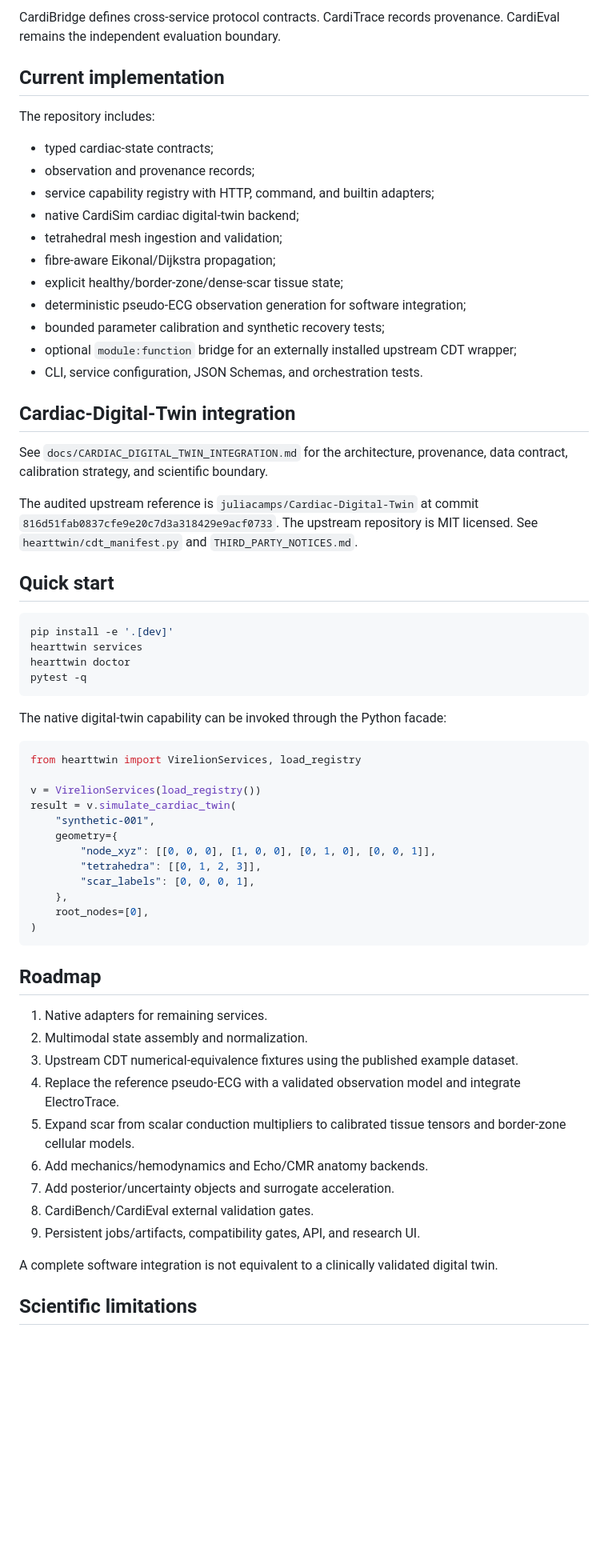
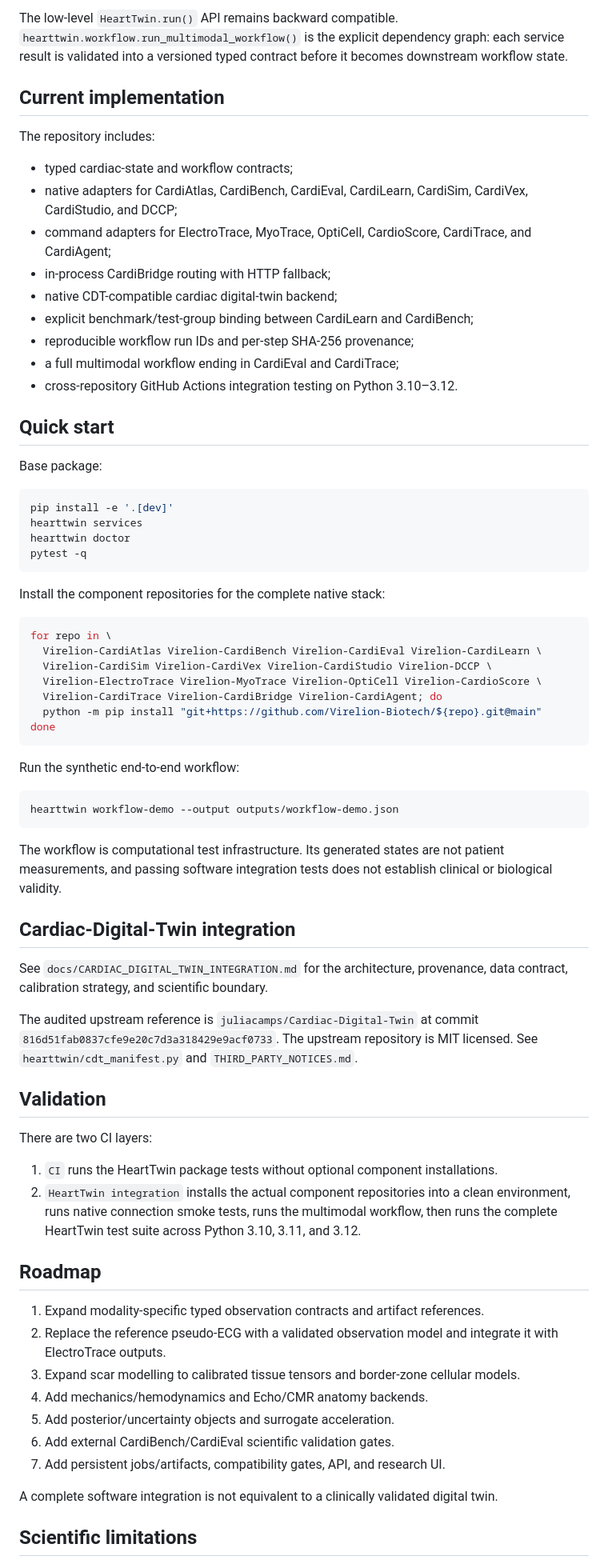
Before and after one commit to Virelion-Biotech/Virelion-HeartTwin, a Markdown page: README.md, the part around one of its changes. Shown at 80% size. GitHub-like rendering; blank space fills up the shorter version.

Commit message:
docs: document native services and real multimodal workflow

````diff
--- a/README.md
+++ b/README.md
@@ -52,30 +66,24 @@ CardiTrace
 ```
 
-CardiBridge defines cross-service protocol contracts. CardiTrace records provenance. CardiEval remains the independent evaluation boundary.
+The low-level `HeartTwin.run()` API remains backward compatible. `hearttwin.workflow.run_multimodal_workflow()` is the explicit dependency graph: each service result is validated into a versioned typed contract before it becomes downstream workflow state.
 
 ## Current implementation
 
 The repository includes:
 
-- typed cardiac-state contracts;
-- observation and provenance records;
-- service capability registry with HTTP, command, and builtin adapters;
-- native CardiSim cardiac digital-twin backend;
-- tetrahedral mesh ingestion and validation;
-- fibre-aware Eikonal/Dijkstra propagation;
-- explicit healthy/border-zone/dense-scar tissue state;
-- deterministic pseudo-ECG observation generation for software integration;
-- bounded parameter calibration and synthetic recovery tests;
-- optional `module:function` bridge for an externally installed upstream CDT wrapper;
-- CLI, service configuration, JSON Schemas, and orchestration tests.
-
-## Cardiac-Digital-Twin integration
-
-See `docs/CARDIAC_DIGITAL_TWIN_INTEGRATION.md` for the architecture, provenance, data contract, calibration strategy, and scientific boundary.
-
-The audited upstream reference is `juliacamps/Cardiac-Digital-Twin` at commit `816d51fab0837cfe9e20c7d3a318429e9acf0733`. The upstream repository is MIT licensed. See `hearttwin/cdt_manifest.py` and `THIRD_PARTY_NOTICES.md`.
+- typed cardiac-state and workflow contracts;
+- native adapters for CardiAtlas, CardiBench, CardiEval, CardiLearn, CardiSim, CardiVex, CardiStudio, and DCCP;
+- command adapters for ElectroTrace, MyoTrace, OptiCell, CardioScore, CardiTrace, and CardiAgent;
+- in-process CardiBridge routing with HTTP fallback;
+- native CDT-compatible cardiac digital-twin backend;
+- explicit benchmark/test-group binding between CardiLearn and CardiBench;
+- reproducible workflow run IDs and per-step SHA-256 provenance;
+- a full multimodal workflow ending in CardiEval and CardiTrace;
+- cross-repository GitHub Actions integration testing on Python 3.10–3.12.
 
 ## Quick start
+
+Base package:
 
 ```bash
 pip install -e '.[dev]'
@@ -84,34 +92,48 @@ hearttwin doctor
 pytest -q
 ```
 
-The native digital-twin capability can be invoked through the Python facade:
+Install the component repositories for the complete native stack:
 
-```python
-from hearttwin import VirelionServices, load_registry
+```bash
+for repo in \
+  Virelion-CardiAtlas Virelion-CardiBench Virelion-CardiEval Virelion-CardiLearn \
+  Virelion-CardiSim Virelion-CardiVex Virelion-CardiStudio Virelion-DCCP \
+  Virelion-ElectroTrace Virelion-MyoTrace Virelion-OptiCell Virelion-CardioScore \
+  Virelion-CardiTrace Virelion-CardiBridge Virelion-CardiAgent; do
+  python -m pip install "git+https://github.com/Virelion-Biotech/${repo}.git@main"
+done
+```
 
-v = VirelionServices(load_registry())
-result = v.simulate_cardiac_twin(
-    "synthetic-001",
-    geometry={
-        "node_xyz": [[0, 0, 0], [1, 0, 0], [0, 1, 0], [0, 0, 1]],
-        "tetrahedra": [[0, 1, 2, 3]],
-        "scar_labels": [0, 0, 0, 1],
-    },
-    root_nodes=[0],
-)
+Run the synthetic end-to-end workflow:
+
+```bash
+hearttwin workflow-demo --output outputs/workflow-demo.json
 ```
+
+The workflow is computational test infrastructure. Its generated states are not patient measurements, and passing software integration tests does not establish clinical or biological validity.
+
+## Cardiac-Digital-Twin integration
+
+See `docs/CARDIAC_DIGITAL_TWIN_INTEGRATION.md` for the architecture, provenance, data contract, calibration strategy, and scientific boundary.
+
+The audited upstream reference is `juliacamps/Cardiac-Digital-Twin` at commit `816d51fab0837cfe9e20c7d3a318429e9acf0733`. The upstream repository is MIT licensed. See `hearttwin/cdt_manifest.py` and `THIRD_PARTY_NOTICES.md`.
+
+## Validation
+
+There are two CI layers:
+
+1. `CI` runs the HeartTwin package tests without optional component installations.
+2. `HeartTwin integration` installs the actual component repositories into a clean environment, runs native connection smoke tests, runs the multimodal workflow, then runs the complete HeartTwin test suite across Python 3.10, 3.11, and 3.12.
 
 ## Roadmap
 
-1. Native adapters for remaining services.
-2. Multimodal state assembly and normalization.
-3. Upstream CDT numerical-equivalence fixtures using the published example dataset.
-4. Replace the reference pseudo-ECG with a validated observation model and integrate ElectroTrace.
-5. Expand scar from scalar conduction multipliers to calibrated tissue tensors and border-zone cellular models.
-6. Add mechanics/hemodynamics and Echo/CMR anatomy backends.
-7. Add posterior/uncertainty objects and surrogate acceleration.
-8. CardiBench/CardiEval external validation gates.
-9. Persistent jobs/artifacts, compatibility gates, API, and research UI.
+1. Expand modality-specific typed observation contracts and artifact references.
+2. Replace the reference pseudo-ECG with a validated observation model and integrate it with ElectroTrace outputs.
+3. Expand scar modelling to calibrated tissue tensors and border-zone cellular models.
+4. Add mechanics/hemodynamics and Echo/CMR anatomy backends.
+5. Add posterior/uncertainty objects and surrogate acceleration.
+6. Add external CardiBench/CardiEval scientific validation gates.
+7. Add persistent jobs/artifacts, compatibility gates, API, and research UI.
 
 A complete software integration is not equivalent to a clinically validated digital twin.
 
````
Also changed, not shown: other parts of README.md (+53 -43 lines).
